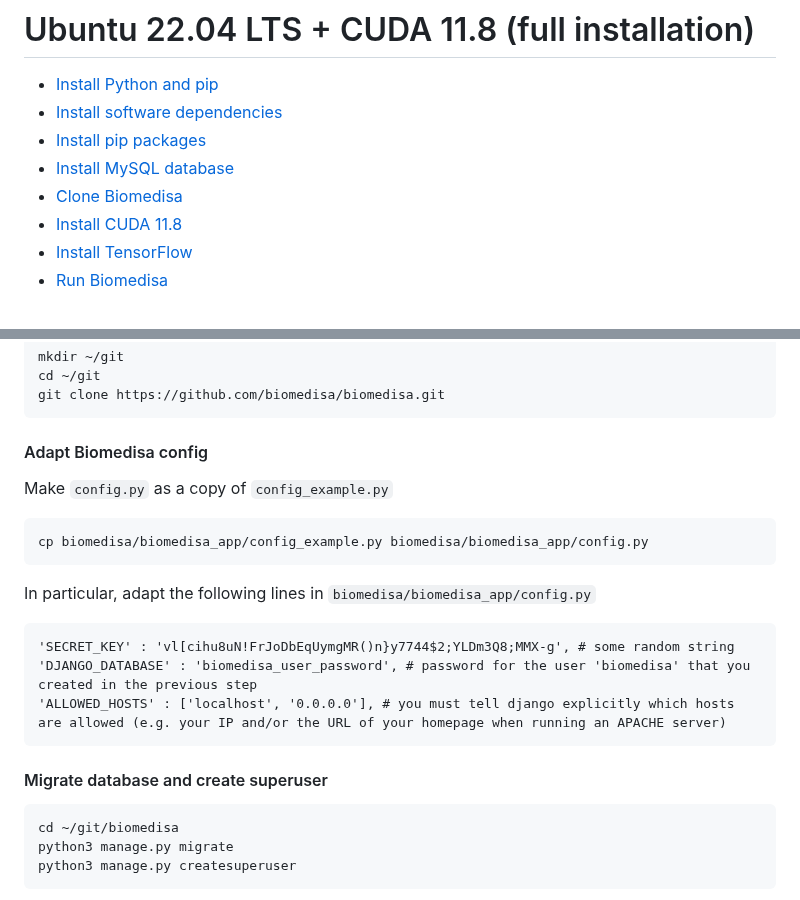
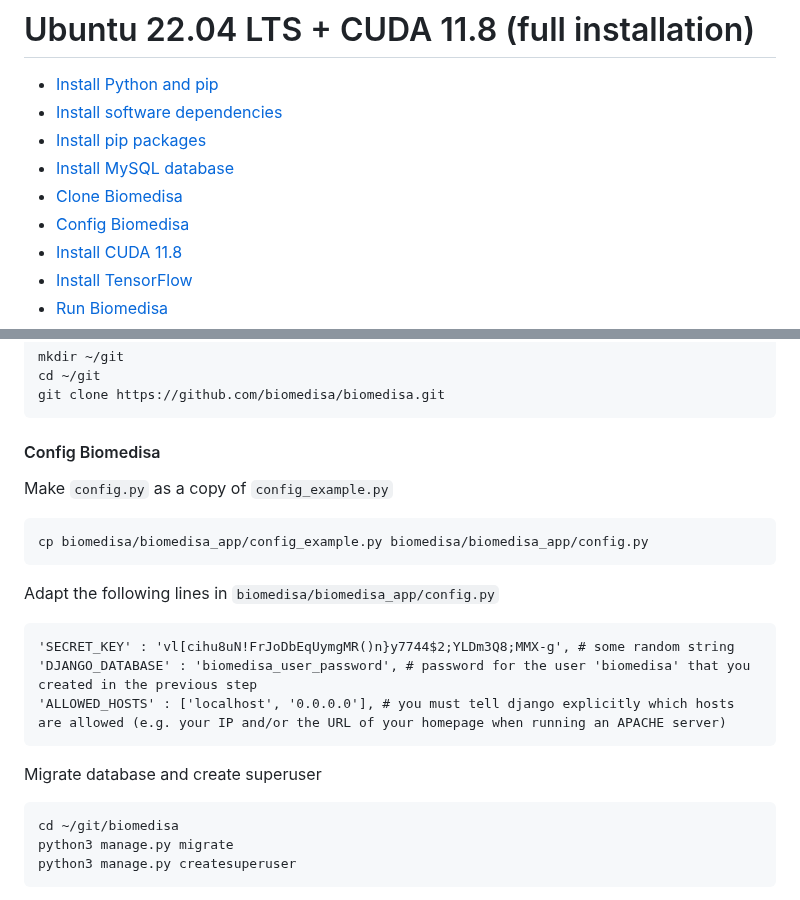
Before and after one commit to biomedisa/biomedisa, a Markdown page: README/ubuntu2204_cuda11.8.md, 2 parts joined by grey strips. Drawn GitHub-style.

````diff
--- a/README/ubuntu2204_cuda11.8.md
+++ b/README/ubuntu2204_cuda11.8.md
@@ -5,6 +5,7 @@
 - [Install pip packages](#install-pip-packages)
 - [Install MySQL database](#install-mysql-database)
 - [Clone Biomedisa](#clone-biomedisa)
+- [Config Biomedisa](#config-biomedisa)
 - [Install CUDA 11.8](#install-cuda-11.8)
 - [Install TensorFlow](#install-tensorflow)
 - [Run Biomedisa](#run-biomedisa)
@@ -74,19 +75,18 @@ cd ~/git
 git clone https://github.com/biomedisa/biomedisa.git
 ```
 
-#### Adapt Biomedisa config
+#### Config Biomedisa
 Make `config.py` as a copy of `config_example.py`
 ```
 cp biomedisa/biomedisa_app/config_example.py biomedisa/biomedisa_app/config.py
 ```
-In particular, adapt the following lines in `biomedisa/biomedisa_app/config.py`
+Adapt the following lines in `biomedisa/biomedisa_app/config.py`
 ```
 'SECRET_KEY' : 'vl[cihu8uN!FrJoDbEqUymgMR()n}y7744$2;YLDm3Q8;MMX-g', # some random string
 'DJANGO_DATABASE' : 'biomedisa_user_password', # password for the user 'biomedisa' that you created in the previous step
 'ALLOWED_HOSTS' : ['localhost', '0.0.0.0'], # you must tell django explicitly which hosts are allowed (e.g. your IP and/or the URL of your homepage when running an APACHE server)
 ```
-
-#### Migrate database and create superuser
+Migrate database and create superuser
 ```
 cd ~/git/biomedisa
 python3 manage.py migrate
````
